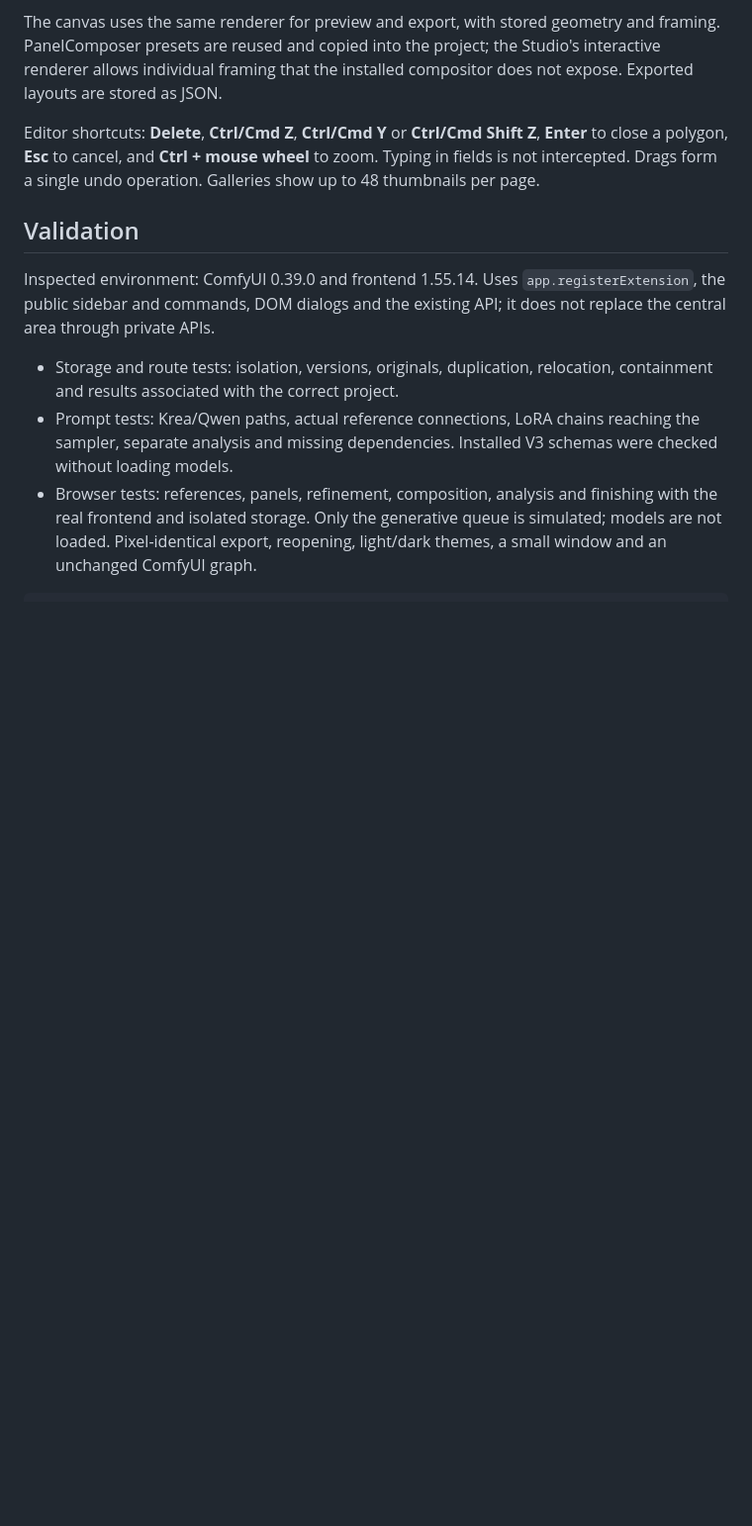
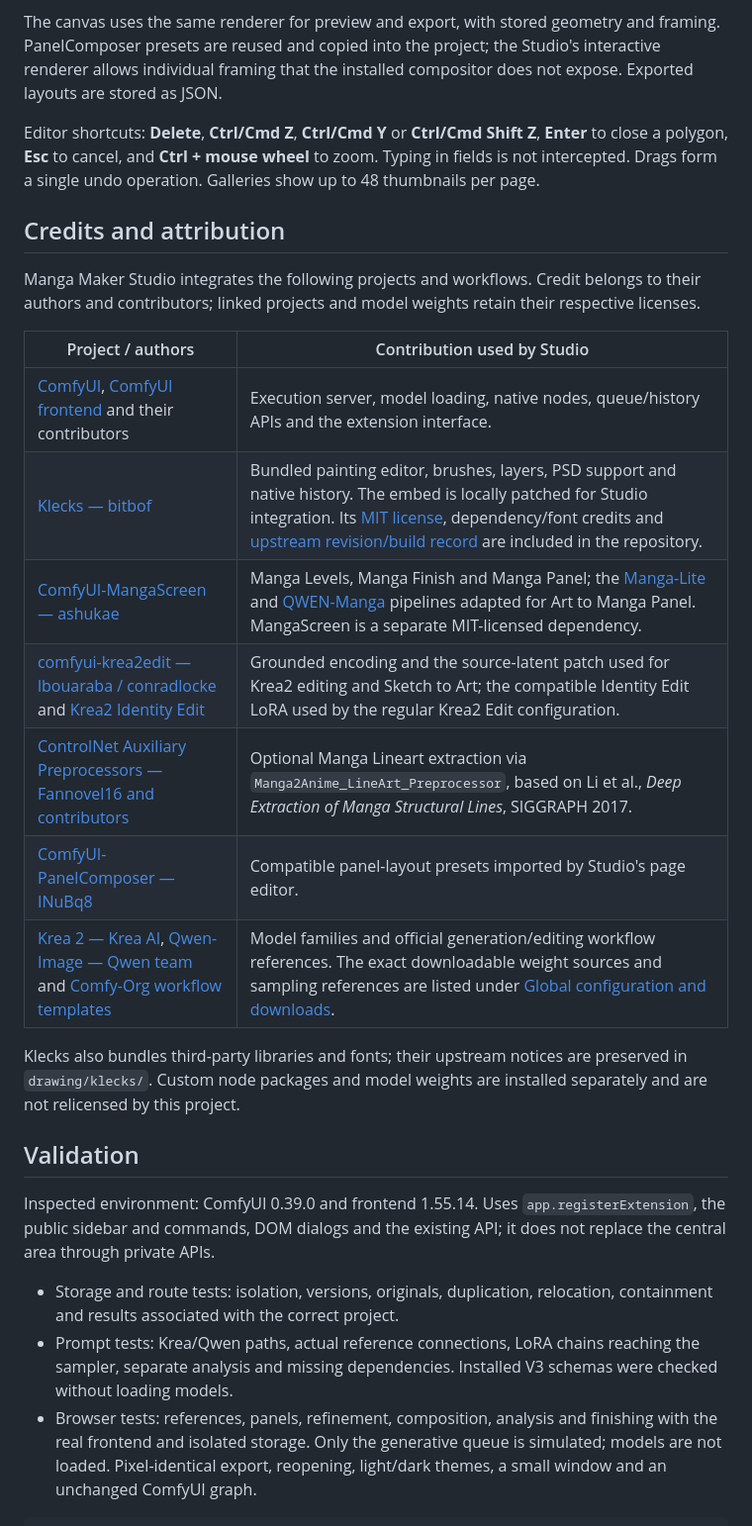
Before and after one commit to quinteroac/ComfyUI-MangaMakerStudio, a Markdown page: README.md, the part around one of its changes. Shown at 99% size. Rendered like a GitHub page; blank space fills up the shorter version.

```diff
--- a/README.md
+++ b/README.md
@@ -125,6 +141,22 @@ The canvas uses the same renderer for preview and export, with stored geometry a
 
 Editor shortcuts: **Delete**, **Ctrl/Cmd Z**, **Ctrl/Cmd Y** or **Ctrl/Cmd Shift Z**, **Enter** to close a polygon, **Esc** to cancel, and **Ctrl + mouse wheel** to zoom. Typing in fields is not intercepted. Drags form a single undo operation. Galleries show up to 48 thumbnails per page.
 
+## Credits and attribution
+
+Manga Maker Studio integrates the following projects and workflows. Credit belongs to their authors and contributors; linked projects and model weights retain their respective licenses.
+
+| Project / authors | Contribution used by Studio |
+| --- | --- |
+| [ComfyUI](https://github.com/Comfy-Org/ComfyUI), [ComfyUI frontend](https://github.com/Comfy-Org/ComfyUI_frontend) and their contributors | Execution server, model loading, native nodes, queue/history APIs and the extension interface. |
+| [Klecks — bitbof](https://github.com/bitbof/klecks) | Bundled painting editor, brushes, layers, PSD support and native history. The embed is locally patched for Studio integration. Its [MIT license](drawing/klecks/LICENSE.txt), dependency/font credits and [upstream revision/build record](drawing/klecks/UPSTREAM.json) are included in the repository. |
+| [ComfyUI-MangaScreen — ashukae](https://github.com/ashukae/ComfyUI-MangaScreen) | Manga Levels, Manga Finish and Manga Panel; the [Manga-Lite](https://github.com/ashukae/ComfyUI-MangaScreen/blob/main/workflows/Manga-Lite.json) and [QWEN-Manga](https://github.com/ashukae/ComfyUI-MangaScreen/blob/main/workflows/QWEN-Manga.json) pipelines adapted for Art to Manga Panel. MangaScreen is a separate MIT-licensed dependency. |
+| [comfyui-krea2edit — lbouaraba / conradlocke](https://github.com/lbouaraba/comfyui-krea2edit) and [Krea2 Identity Edit](https://huggingface.co/conradlocke/krea2-identity-edit) | Grounded encoding and the source-latent patch used for Krea2 editing and Sketch to Art; the compatible Identity Edit LoRA used by the regular Krea2 Edit configuration. |
+| [ControlNet Auxiliary Preprocessors — Fannovel16 and contributors](https://github.com/Fannovel16/comfyui_controlnet_aux) | Optional Manga Lineart extraction via `Manga2Anime_LineArt_Preprocessor`, based on Li et al., *Deep Extraction of Manga Structural Lines*, SIGGRAPH 2017. |
+| [ComfyUI-PanelComposer — INuBq8](https://github.com/INuBq8/ComfyUI-PanelComposer) | Compatible panel-layout presets imported by Studio's page editor. |
+| [Krea 2 — Krea AI](https://github.com/krea-ai/krea-2), [Qwen-Image — Qwen team](https://github.com/QwenLM/Qwen-Image) and [Comfy-Org workflow templates](https://github.com/Comfy-Org/workflow_templates) | Model families and official generation/editing workflow references. The exact downloadable weight sources and sampling references are listed under [Global configuration and downloads](#global-configuration-and-downloads). |
+
+Klecks also bundles third-party libraries and fonts; their upstream notices are preserved in `drawing/klecks/`. Custom node packages and model weights are installed separately and are not relicensed by this project.
+
 ## Validation
 
 Inspected environment: ComfyUI 0.39.0 and frontend 1.55.14. Uses `app.registerExtension`, the public sidebar and commands, DOM dialogs and the existing API; it does not replace the central area through private APIs.
```
Also changed, not shown: other parts of README.md (+23 -7 lines).
